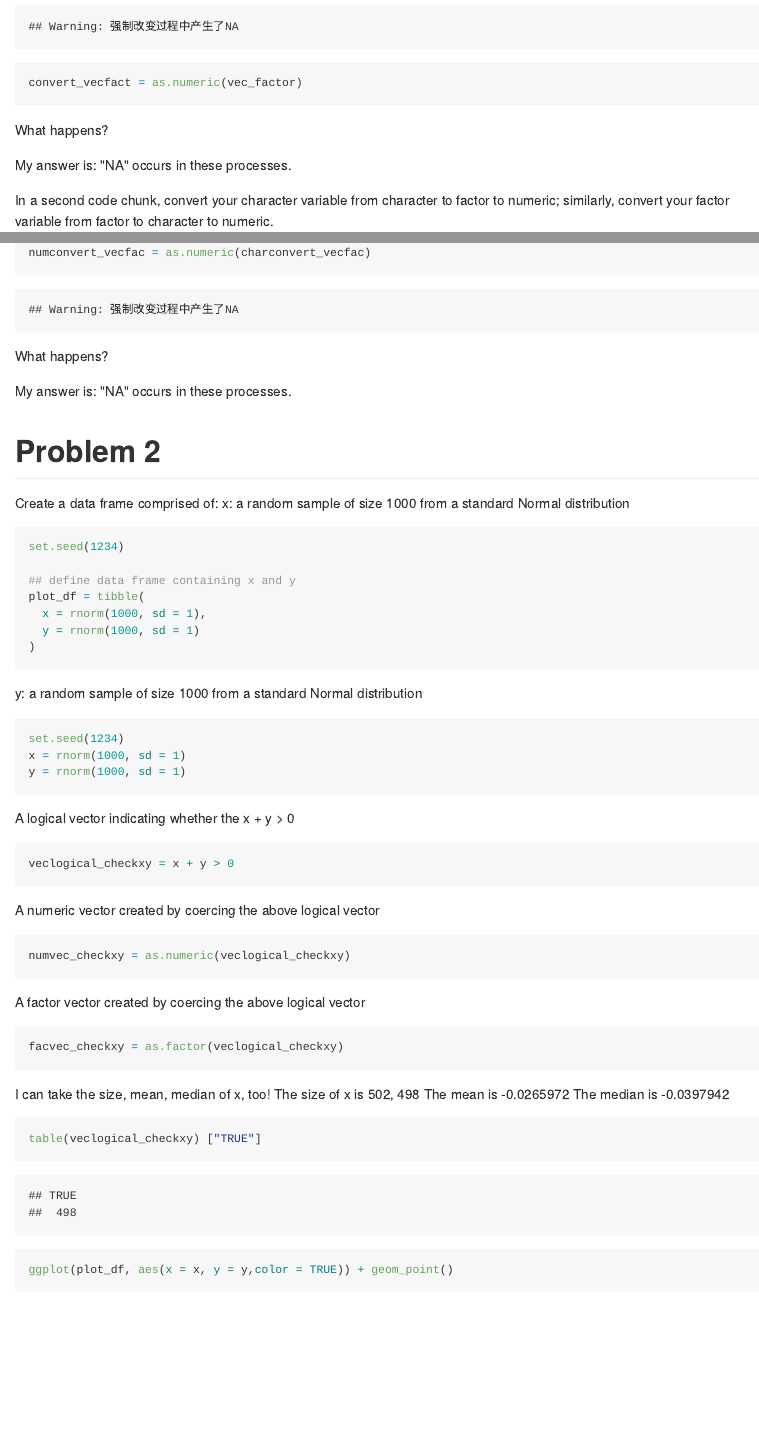
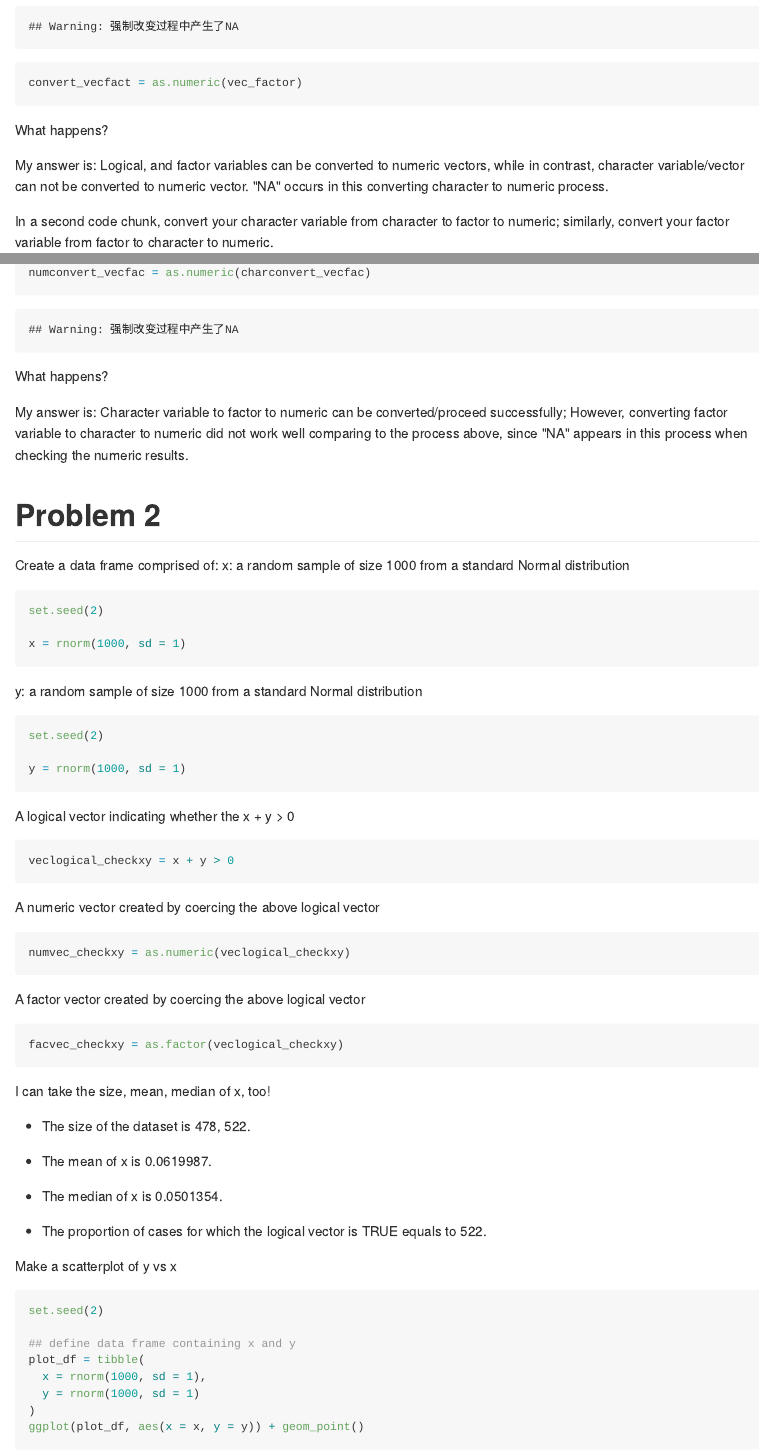
Before and after one commit to mengranma/p8105_hw1_MM5354, an R Markdown document (p8105_hw1_mm5354.Rmd): the page in a window 1100 px wide, from 810 px down, and a second part further down, joined at a grey line. The pictures show the output file p8105_hw1_mm5354.md that the author committed with the source, drawn offline in the style of GitHub.

Commit message:
Modifying my coding style around.

````diff
--- a/p8105_hw1_mm5354.Rmd
+++ b/p8105_hw1_mm5354.Rmd
@@ -52,7 +52,8 @@ convert_vecfact = as.numeric(vec_factor)
 
 What happens?
 
-My answer is: "NA" occurs in these processes.
+My answer is: Logical, and factor variables can be converted to numeric vectors, while in contrast, character variable/vector can not be converted to numeric vector. "NA" occurs in this converting character to numeric process.
+
 
 In a second code chunk, convert your character variable from character to factor to numeric; similarly, convert your factor variable from factor to character to numeric.
 
@@ -67,30 +68,24 @@ numconvert_vecfac = as.numeric(charconvert_vecfac)
 
 What happens?
 
-My answer is: "NA" occurs in these processes.
+My answer is: Character variable to factor to numeric can be converted/proceed successfully; However, converting factor variable to character to numeric did not work well comparing to the process above, since "NA" appears in this process when checking the numeric results.
 
 
 #Problem 2
 
 Create a data frame comprised of:
 x: a random sample of size 1000 from a standard Normal distribution
+```{r generating_x}
+set.seed(2)
 
-
-```{r generating_x}
-set.seed(1234)
-
-## define data frame containing x and y
-plot_df = tibble(
-  x = rnorm(1000, sd = 1),
-  y = rnorm(1000, sd = 1)
-)
+x = rnorm(1000, sd = 1)
 
 
 ```
 y: a random sample of size 1000 from a standard Normal distribution
 ```{r generating_y}
-set.seed(1234)
-x = rnorm(1000, sd = 1)
+set.seed(2)
+
 y = rnorm(1000, sd = 1)
 ```
 A logical vector indicating whether the x + y > 0
@@ -110,15 +105,26 @@ facvec_checkxy = as.factor(veclogical_checkxy)
 ```
 
 I can take the size, mean, median of x, too!
-The size of x is `r table(veclogical_checkxy)`
-The mean is `r mean(x)`
-The median is `r median(x)`
 
-```{r proportion_true}
-table(veclogical_checkxy) ["TRUE"]
-```
+* The size of the dataset is `r table(veclogical_checkxy)`.
 
+* The mean of x is `r mean(x)`.
+
+* The median of x is `r median(x)`.
+
+* The proportion of cases for which the logical vector is TRUE equals to `r table(veclogical_checkxy) ["TRUE"]`.
+
+
+
+Make a scatterplot of y vs x
 ```{r scatter_plot}
-ggplot(plot_df, aes(x = x, y = y,color = TRUE)) + geom_point()
+set.seed(2)
+
+## define data frame containing x and y
+plot_df = tibble(
+  x = rnorm(1000, sd = 1),
+  y = rnorm(1000, sd = 1)
+)
+ggplot(plot_df, aes(x = x, y = y)) + geom_point()
 ```
 ```{r scatter_plot2}
````
Also changed, not shown: p8105_hw1_mm5354.md, p8105_hw1_mm5354.Rmd (10 more changed lines), 3 other files.
